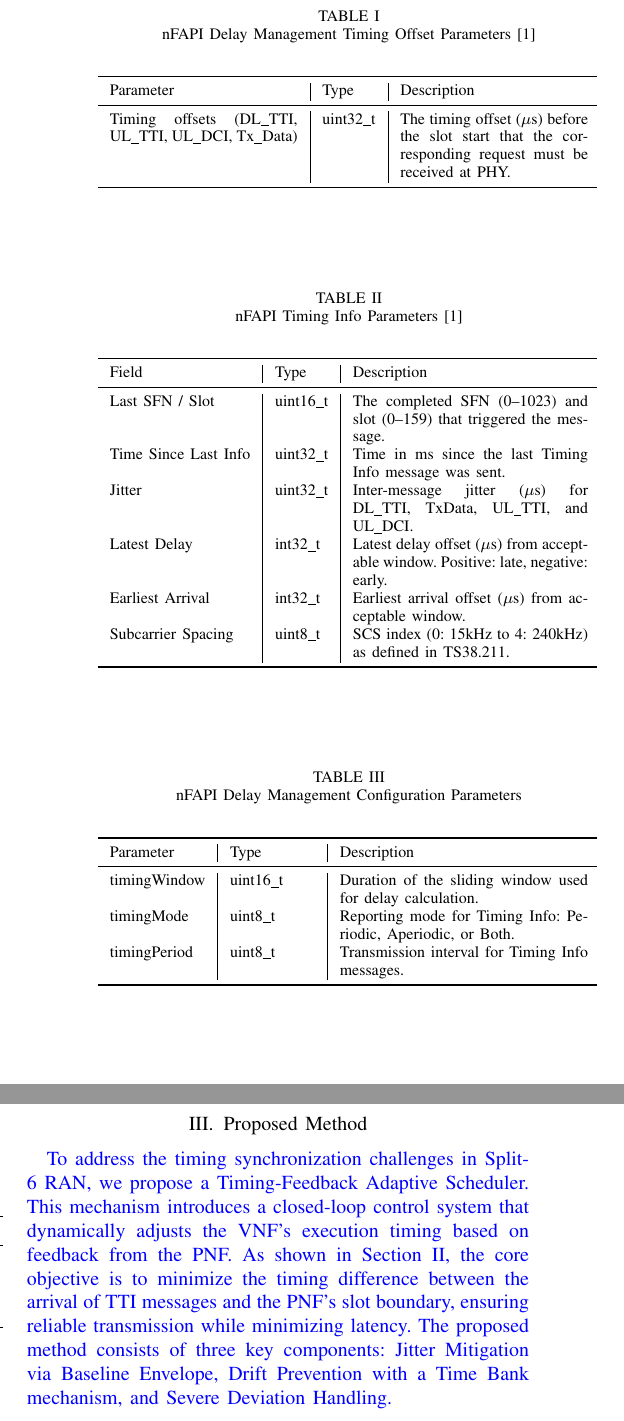
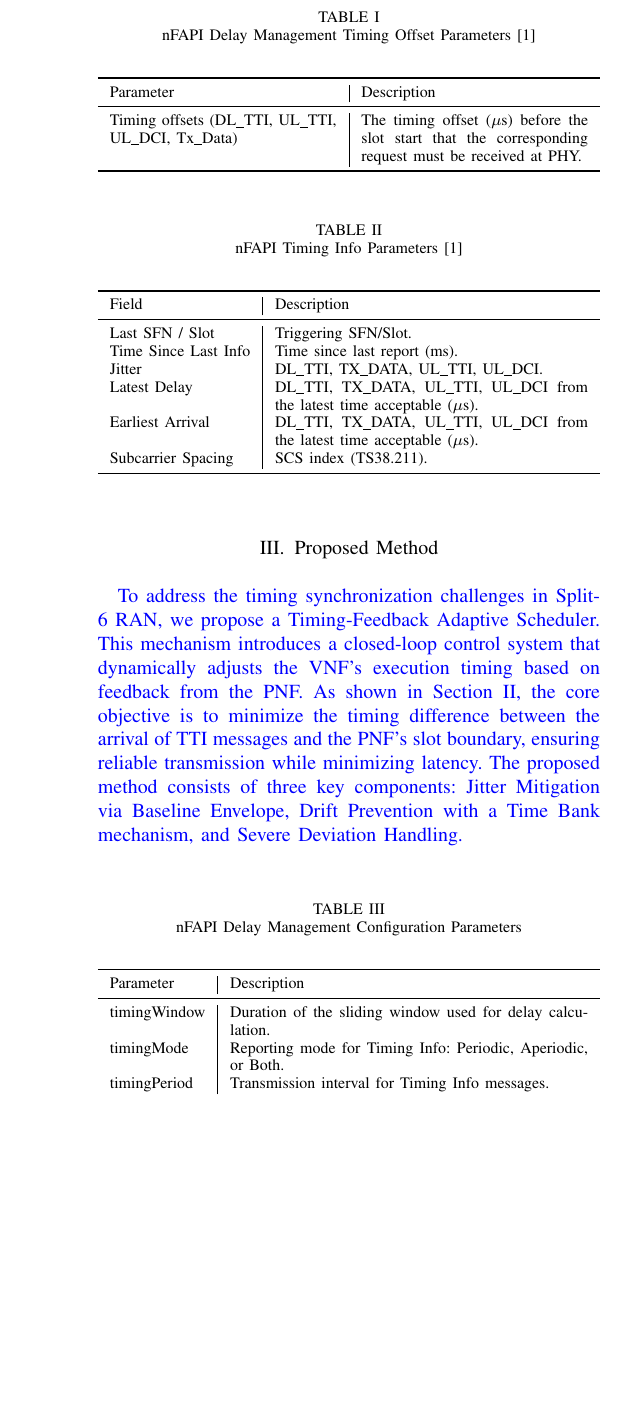
Before and after one commit to dong881/MingThesis, a LaTeX paper (drafting.tex): two parts of the columns of page 2 of 4 before the commit and part of one column of page 2 of 4 after it, the two joined at a grey line, cut so that both start at the same text, the shorter picture padded with empty space. The pictures show the PDF file drafting.pdf that the author committed with the source.

Commit message:
refactor: Simplify nFAPI and Node Sync parameter tables by removing type columns and condensing descriptions.

```diff
--- a/drafting.tex
+++ b/drafting.tex
@@ -113,10 +113,10 @@ The VNF hosts the upper layer protocol stack and the scheduler. To minimize tran
 \caption{nFAPI Delay Management Timing Offset Parameters~\cite{nfapi_spec}}
 \label{tab:delay_mgmt_offsets}
 \begin{center}
-\begin{tabularx}{\columnwidth}{X|l|X}
+\begin{tabularx}{\columnwidth}{X|X}
 \toprule
-\textbf{Parameter} & \textbf{Type} & \textbf{Description} \\ \midrule
-Timing offsets (DL\_TTI, UL\_TTI, UL\_DCI, Tx\_Data) & uint32\_t & The timing offset ($\mu$s) before the slot start that the corresponding request must be received at PHY. \\ \bottomrule
+\textbf{Parameter} & \textbf{Description} \\ \midrule
+Timing offsets (DL\_TTI, UL\_TTI, UL\_DCI, Tx\_Data) & The timing offset ($\mu$s) before the slot start that the corresponding request must be received at PHY. \\ \bottomrule
 \end{tabularx}
 \end{center}
 \end{table}
@@ -125,15 +125,15 @@ Timing offsets (DL\_TTI, UL\_TTI, UL\_DCI, Tx\_Data) & uint32\_t & The timing of
 \caption{nFAPI Timing Info Parameters~\cite{nfapi_spec}}
 \label{tab:timing_info}
 \begin{center}
-\begin{tabularx}{\columnwidth}{l|l|X}
+\begin{tabularx}{\columnwidth}{l|X}
 \toprule
-\textbf{Field} & \textbf{Type} & \textbf{Description} \\ \midrule
-\textbf{Last SFN / Slot} & uint16\_t & The completed SFN (0--1023) and slot (0--159) that triggered the message. \\
-Time Since Last Info & uint32\_t & Time in ms since the last Timing Info message was sent. \\
-Jitter & uint32\_t & Inter-message jitter ($\mu$s) for DL\_TTI, TxData, UL\_TTI, and UL\_DCI. \\
-Latest Delay & int32\_t & Latest delay offset ($\mu$s) from acceptable window. Positive: late, negative: early. \\
-Earliest Arrival & int32\_t & Earliest arrival offset ($\mu$s) from acceptable window. \\
-Subcarrier Spacing & uint8\_t & SCS index (0: 15kHz to 4: 240kHz) as defined in TS38.211. \\ \bottomrule
+\textbf{Field} & \textbf{Description} \\ \midrule
+\textbf{Last SFN / Slot} & Triggering SFN/Slot. \\
+Time Since Last Info & Time since last report (ms). \\
+Jitter & DL\_TTI, TX\_DATA, UL\_TTI, UL\_DCI. \\
+Latest Delay & DL\_TTI, TX\_DATA, UL\_TTI, UL\_DCI from the latest time acceptable ($\mu$s). \\
+Earliest Arrival & DL\_TTI, TX\_DATA, UL\_TTI, UL\_DCI from the latest time acceptable ($\mu$s). \\
+Subcarrier Spacing & SCS index (TS38.211). \\ \bottomrule
 \end{tabularx}
 \end{center}
 \end{table}
@@ -142,12 +142,12 @@ Subcarrier Spacing & uint8\_t & SCS index (0: 15kHz to 4: 240kHz) as defined in
 \caption{nFAPI Delay Management Configuration Parameters}
 \label{tab:delay_mgmt_config}
 \begin{center}
-\begin{tabularx}{\columnwidth}{l|p{1.5cm}|X}
+\begin{tabularx}{\columnwidth}{l|X}
 \toprule
-\textbf{Parameter} & \textbf{Type} & \textbf{Description} \\ \midrule
-timingWindow & uint16\_t & Duration of the sliding window used for delay calculation. \\
-timingMode & uint8\_t & Reporting mode for Timing Info: Periodic, Aperiodic, or Both. \\
-timingPeriod & uint8\_t & Transmission interval for Timing Info messages. \\ \bottomrule
+\textbf{Parameter} & \textbf{Description} \\ \midrule
+timingWindow & Duration of the sliding window used for delay calculation. \\
+timingMode & Reporting mode for Timing Info: Periodic, Aperiodic, or Both. \\
+timingPeriod & Transmission interval for Timing Info messages. \\ \bottomrule
 \end{tabularx}
 \end{center}
 \end{table}
@@ -338,12 +338,12 @@ In this example of Figure~\ref{fig:latency_probe}, the delay management procedur
 \caption{DL Node Sync parameters}
 \label{tab:dl_node_sync}
 \begin{center}
-\begin{tabularx}{\columnwidth}{l|l|X}
+\begin{tabularx}{\columnwidth}{l|X}
 \toprule
-\textbf{Field} & \textbf{Type} & \textbf{Description} \\ \midrule
-t1 & uint32\_t & Offset from VNF SFN/slot 0/0 (0..10239999 $\mu$s). \\ \midrule
-Delta SFN/slot & int32\_t & Slot shift update (-163839..163839). Negative pulls timeline. \\ \midrule
-Sub-carrier spacing & uint8\_t & SCS index (0: 15kHz .. 4: 240kHz). \\ \bottomrule
+\textbf{Field} & \textbf{Description} \\ \midrule
+t1 & Offset from VNF SFN/slot 0/0 (0..10239999 $\mu$s). \\ \midrule
+Delta SFN/slot & Slot shift update (-163839..163839). Negative pulls timeline. \\ \midrule
+Sub-carrier spacing & SCS index (0: 15kHz .. 4: 240kHz). \\ \bottomrule
 \end{tabularx}
 \end{center}
 \end{table}
@@ -352,6 +352,5 @@ Sub-carrier spacing & uint8\_t & SCS index (0: 15kHz .. 4: 240kHz). \\ \bottomru
 \caption{UL Node Sync parameters}
 \label{tab:ul_node_sync}
 \begin{center}
-\begin{tabularx}{\columnwidth}{l|l|X}
+\begin{tabularx}{\columnwidth}{l|X}
 \toprule
-\textbf{Field} & \textbf{Type} & \textbf{Description} \\ \midrule
```
Also changed, not shown: drafting_extracted.tex (+26 -26 lines), drafting.pdf, drafting_extracted.pdf, drafting.tex (7 more changed lines).
